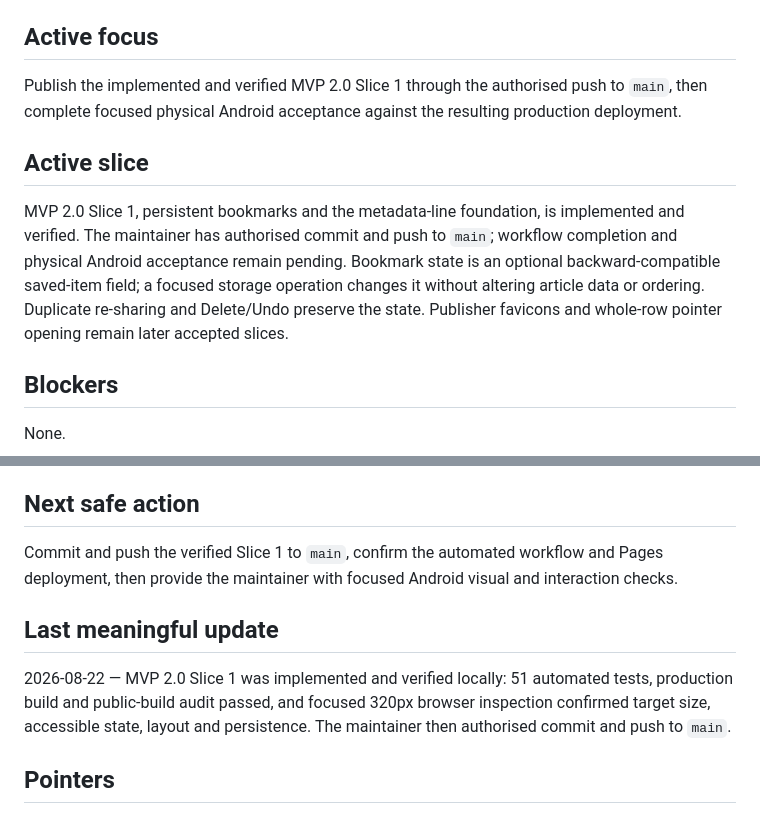
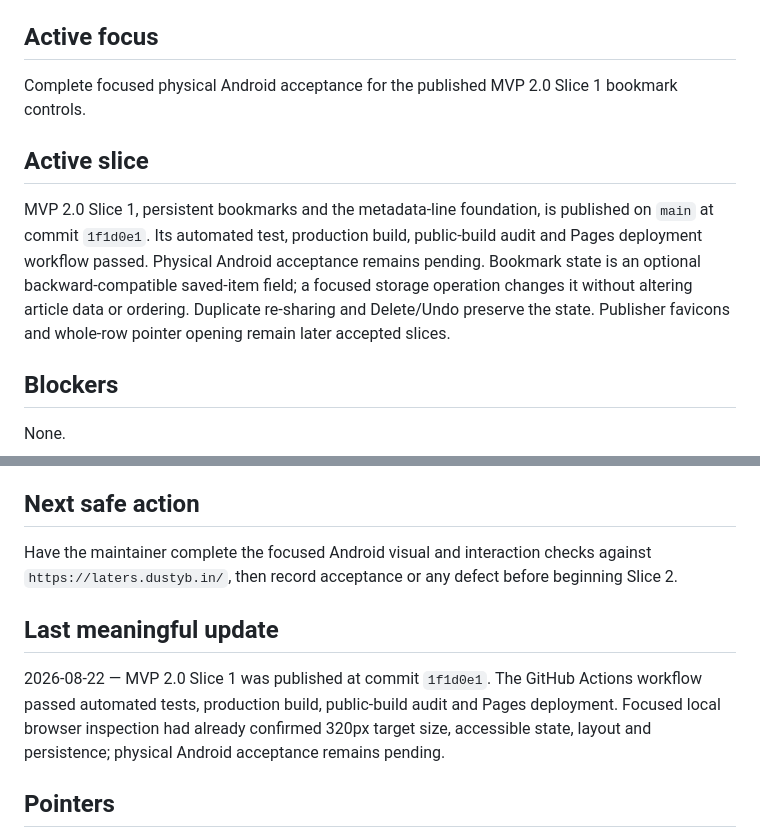
Before and after one commit to gromitski/laters, a Markdown page: memory/now.md, 2 parts joined by grey strips. GitHub-like rendering.

Commit message:
Record Slice 1 deployment

```diff
--- a/memory/now.md
+++ b/memory/now.md
@@ -39,17 +39,16 @@ Slices 1 to 6 are implemented, published and accepted at `https://laters.dustyb.
 
 ## Active focus
 
-Publish the implemented and verified MVP 2.0 Slice 1 through the authorised push to `main`, then
-complete focused physical Android acceptance against the resulting production deployment.
+Complete focused physical Android acceptance for the published MVP 2.0 Slice 1 bookmark controls.
 
 ## Active slice
 
-MVP 2.0 Slice 1, persistent bookmarks and the metadata-line foundation, is implemented and
-verified. The maintainer has authorised commit and push to `main`; workflow completion and
-physical Android acceptance remain pending. Bookmark state is an optional backward-compatible
-saved-item field; a focused storage operation changes it without altering article data or
-ordering. Duplicate re-sharing and Delete/Undo preserve the state. Publisher favicons and
-whole-row pointer opening remain later accepted slices.
+MVP 2.0 Slice 1, persistent bookmarks and the metadata-line foundation, is published on `main` at
+commit `1f1d0e1`. Its automated test, production build, public-build audit and Pages deployment
+workflow passed. Physical Android acceptance remains pending. Bookmark state is an optional
+backward-compatible saved-item field; a focused storage operation changes it without altering
+article data or ordering. Duplicate re-sharing and Delete/Undo preserve the state. Publisher
+favicons and whole-row pointer opening remain later accepted slices.
 
 ## Blockers
 
@@ -63,14 +62,15 @@ None.
 
 ## Next safe action
 
-Commit and push the verified Slice 1 to `main`, confirm the automated workflow and Pages deployment,
-then provide the maintainer with focused Android visual and interaction checks.
+Have the maintainer complete the focused Android visual and interaction checks against
+`https://laters.dustyb.in/`, then record acceptance or any defect before beginning Slice 2.
 
 ## Last meaningful update
 
-2026-08-22 — MVP 2.0 Slice 1 was implemented and verified locally: 51 automated tests, production
-build and public-build audit passed, and focused 320px browser inspection confirmed target size,
-accessible state, layout and persistence. The maintainer then authorised commit and push to `main`.
+2026-08-22 — MVP 2.0 Slice 1 was published at commit `1f1d0e1`. The GitHub Actions workflow passed
+automated tests, production build, public-build audit and Pages deployment. Focused local browser
+inspection had already confirmed 320px target size, accessible state, layout and persistence;
+physical Android acceptance remains pending.
 
 ## Pointers
 
```
Also changed, not shown: docs/planning/mvp-2-slice-1-bookmarks-plan.md (+3 -3 lines).
